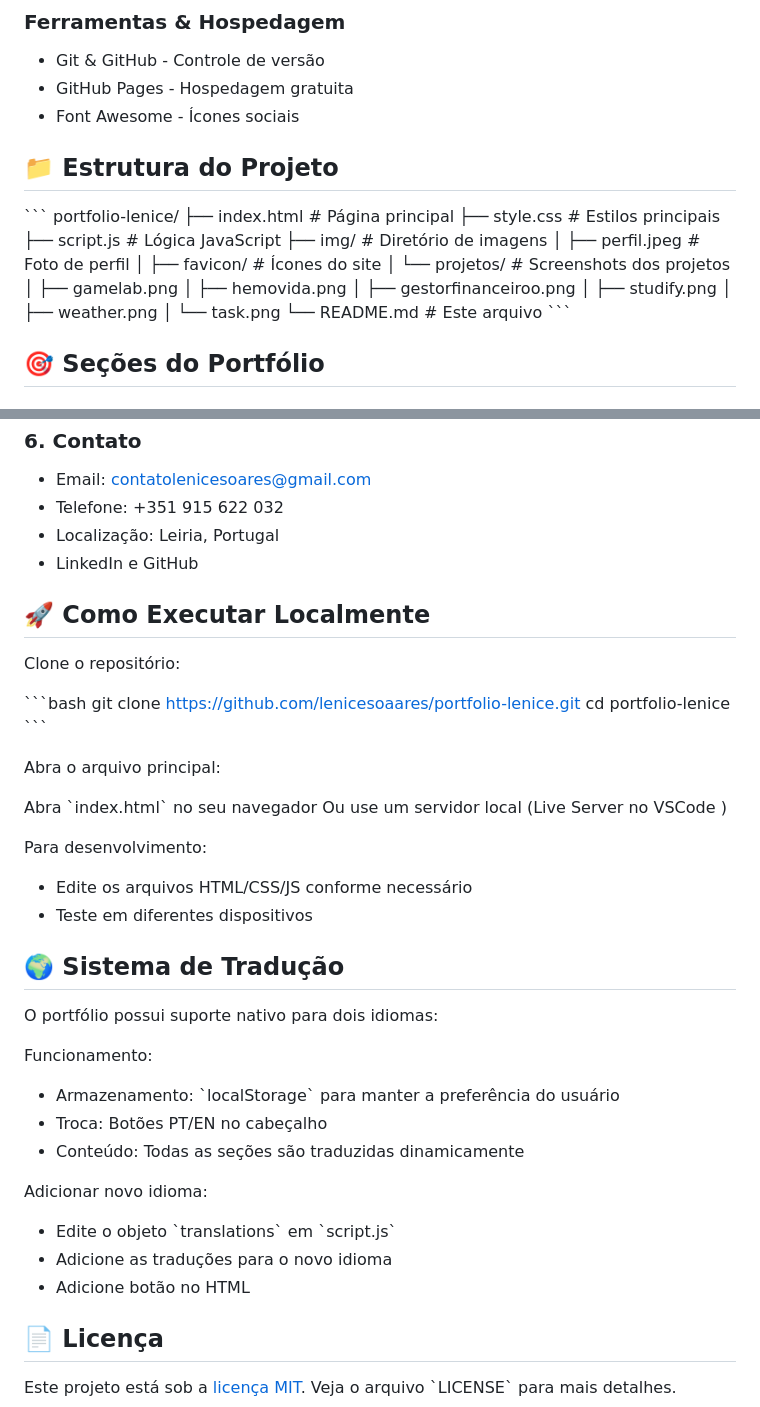
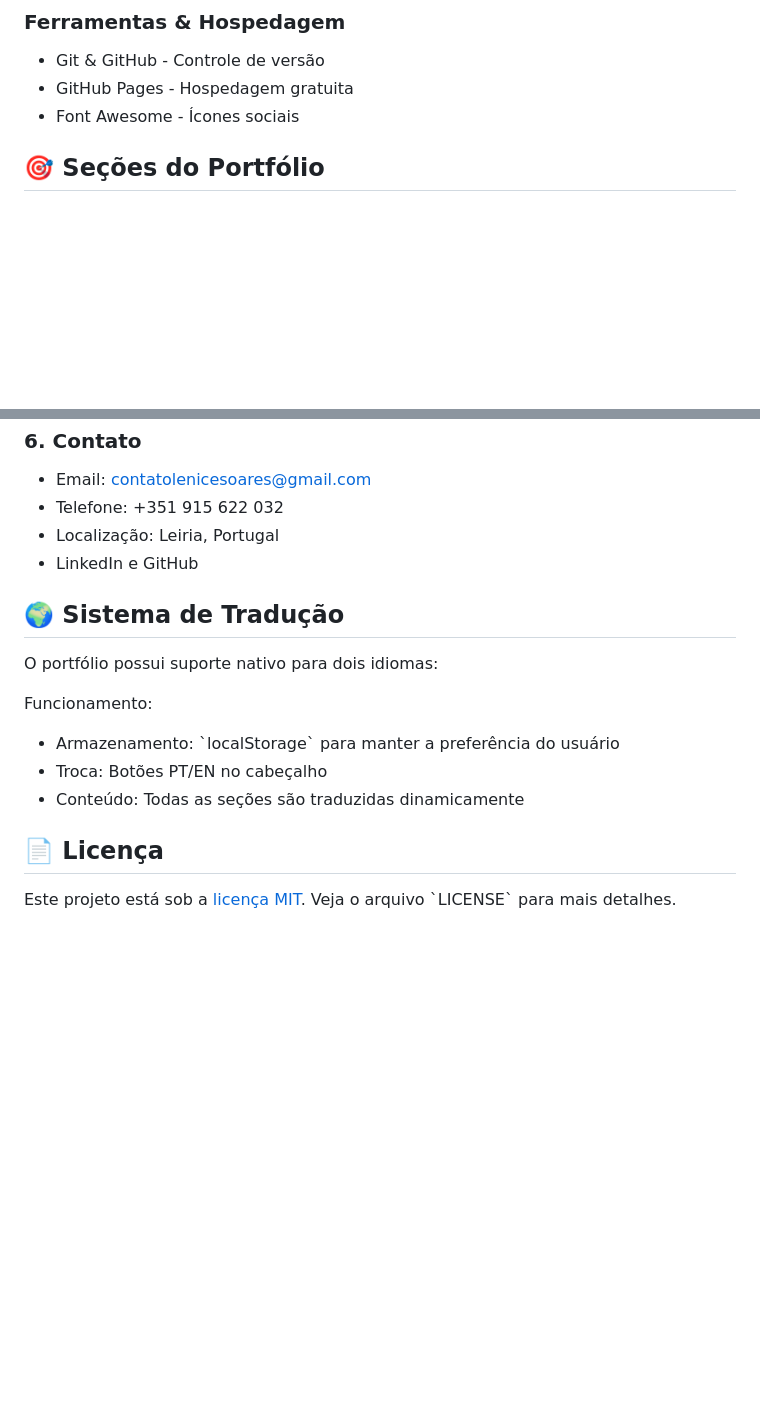
Before and after one commit to lenicesoaares/portfolio-lenice, a Markdown page: README.md, 2 parts joined by grey strips. Drawn GitHub-style; blank space fills up the shorter version.

```diff
--- a/README.md
+++ b/README.md
@@ -40,26 +40,6 @@ Acesse o portfólio online: [https://lenicesoaares.github.io/portfolio-lenice/](
 - Git & GitHub - Controle de versão
 - GitHub Pages - Hospedagem gratuita
 - Font Awesome - Ícones sociais
-
-## 📁 Estrutura do Projeto
-
-\`\`\`
-portfolio-lenice/
-├── index.html              # Página principal
-├── style.css              # Estilos principais
-├── script.js              # Lógica JavaScript
-├── img/                   # Diretório de imagens
-│   ├── perfil.jpeg       # Foto de perfil
-│   ├── favicon/          # Ícones do site
-│   └── projetos/         # Screenshots dos projetos
-│       ├── gamelab.png
-│       ├── hemovida.png
-│       ├── gestorfinanceiroo.png
-│       ├── studify.png
-│       ├── weather.png
-│       └── task.png
-└── README.md             # Este arquivo
-\`\`\`
 
 ## 🎯 Seções do Portfólio
 
@@ -104,25 +84,6 @@ portfolio-lenice/
 - Localização: Leiria, Portugal
 - LinkedIn e GitHub
 
-## 🚀 Como Executar Localmente
-
-Clone o repositório:
-
-\`\`\`bash
-git clone https://github.com/lenicesoaares/portfolio-lenice.git
-cd portfolio-lenice
-\`\`\`
-
-Abra o arquivo principal:
-
-Abra \`index.html\` no seu navegador
-Ou use um servidor local (Live Server no VSCode )
-
-Para desenvolvimento:
-
-- Edite os arquivos HTML/CSS/JS conforme necessário
-- Teste em diferentes dispositivos
-
 ## 🌍 Sistema de Tradução
 
 O portfólio possui suporte nativo para dois idiomas:
@@ -132,12 +93,6 @@ Funcionamento:
 - Armazenamento: \`localStorage\` para manter a preferência do usuário
 - Troca: Botões PT/EN no cabeçalho
 - Conteúdo: Todas as seções são traduzidas dinamicamente
-
-Adicionar novo idioma:
-
-- Edite o objeto \`translations\` em \`script.js\`
-- Adicione as traduções para o novo idioma
-- Adicione botão no HTML
 
 ## 📄 Licença
 
```
